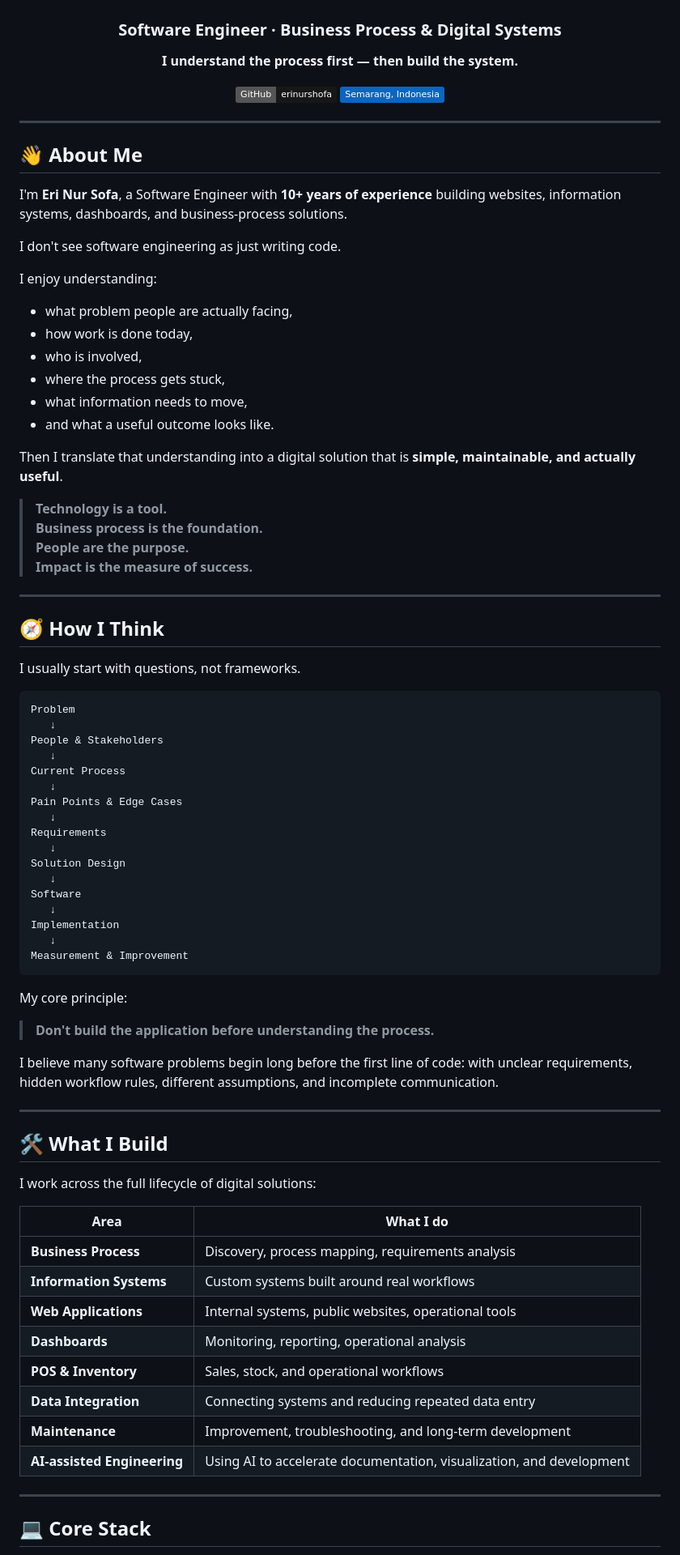
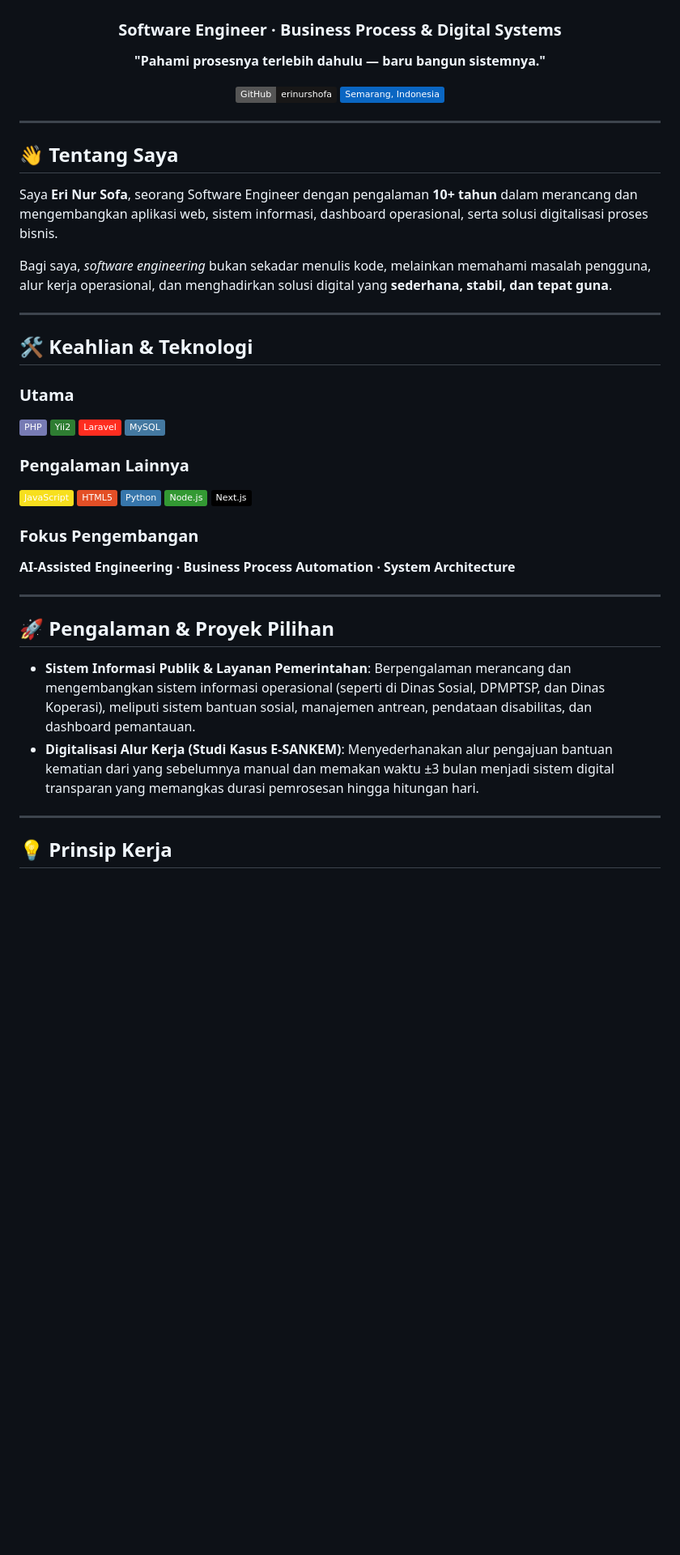
Before and after one commit to erinurshofa/erinurshofa, a Markdown page: README.md, the part around one of its changes. Shown at 81% size. Rendered like a GitHub page; badges without logos; blank space fills up the shorter version.

Commit message:
Update README: Ringkas dan menggunakan Bahasa Indonesia

````diff
--- a/README.md
+++ b/README.md
@@ -4,7 +4,7 @@
 
 ### Software Engineer · Business Process & Digital Systems
 
-**I understand the process first — then build the system.**
+**"Pahami prosesnya terlebih dahulu — baru bangun sistemnya."**
 
 [![GitHub](https://img.shields.io/badge/GitHub-erinurshofa-181717?style=flat&logo=github)](https://github.com/erinurshofa)
 [![Location](https://img.shields.io/badge/Semarang%2C%20Indonesia-0A66C2?style=flat&logo=googlemaps&logoColor=white)](https://www.google.com/maps/search/?api=1&query=Semarang%2C%20Indonesia)
@@ -13,79 +13,40 @@
 
 ---
 
-## 👋 About Me
+## 👋 Tentang Saya
 
-I'm **Eri Nur Sofa**, a Software Engineer with **10+ years of experience** building websites, information systems, dashboards, and business-process solutions.
+Saya **Eri Nur Sofa**, seorang Software Engineer dengan pengalaman **10+ tahun** dalam merancang dan mengembangkan aplikasi web, sistem informasi, dashboard operasional, serta solusi digitalisasi proses bisnis.
 
-I don't see software engineering as just writing code.
-
-I enjoy understanding:
-
-- what problem people are actually facing,
-- how work is done today,
-- who is involved,
-- where the process gets stuck,
-- what information needs to move,
-- and what a useful outcome looks like.
-
-Then I translate that understanding into a digital solution that is **simple, maintainable, and actually useful**.
-
-> **Technology is a tool.
-> Business process is the foundation.
-> People are the purpose.
-> Impact is the measure of success.**
+Bagi saya, *software engineering* bukan sekadar menulis kode, melainkan memahami masalah pengguna, alur kerja operasional, dan menghadirkan solusi digital yang **sederhana, stabil, dan tepat guna**.
 
 ---
 
-## 🧭 How I Think
+## 🛠️ Keahlian & Teknologi
 
-I usually start with questions, not frameworks.
+### Utama
+![PHP](https://img.shields.io/badge/PHP-777BB4?style=flat&logo=php&logoColor=white)
+![Yii2](https://img.shields.io/badge/Yii2-2E7D32?style=flat&logo=yii&logoColor=white)
+![Laravel](https://img.shields.io/badge/Laravel-FF2D20?style=flat&logo=laravel&logoColor=white)
+![MySQL](https://img.shields.io/badge/MySQL-4479A1?style=flat&logo=mysql&logoColor=white)
 
-```text
-Problem
-   ↓
-People & Stakeholders
-   ↓
-Current Process
-   ↓
-Pain Points & Edge Cases
-   ↓
-Requirements
-   ↓
-Solution Design
-   ↓
-Software
-   ↓
-Implementation
-   ↓
-Measurement & Improvement
-```
+### Pengalaman Lainnya
+![JavaScript](https://img.shields.io/badge/JavaScript-F7DF1E?style=flat&logo=javascript&logoColor=black)
+![HTML5](https://img.shields.io/badge/HTML5-E34F26?style=flat&logo=html5&logoColor=white)
+![Python](https://img.shields.io/badge/Python-3776AB?style=flat&logo=python&logoColor=white)
+![Node.js](https://img.shields.io/badge/Node.js-339933?style=flat&logo=node.js&logoColor=white)
+![Next.js](https://img.shields.io/badge/Next.js-000000?style=flat&logo=next.js&logoColor=white)
 
-My core principle:
-
-> **Don't build the application before understanding the process.**
-
-I believe many software problems begin long before the first line of code:
-with unclear requirements, hidden workflow rules, different assumptions, and incomplete communication.
+### Fokus Pengembangan
+**AI-Assisted Engineering · Business Process Automation · System Architecture**
 
 ---
 
-## 🛠️ What I Build
+## 🚀 Pengalaman & Proyek Pilihan
 
-I work across the full lifecycle of digital solutions:
-
-| Area | What I do |
-|---|---|
-| **Business Process** | Discovery, process mapping, requirements analysis |
-| **Information Systems** | Custom systems built around real workflows |
-| **Web Applications** | Internal systems, public websites, operational tools |
-| **Dashboards** | Monitoring, reporting, operational analysis |
-| **POS & Inventory** | Sales, stock, and operational workflows |
-| **Data Integration** | Connecting systems and reducing repeated data entry |
-| **Maintenance** | Improvement, troubleshooting, and long-term development |
-| **AI-assisted Engineering** | Using AI to accelerate documentation, visualization, and development |
+- **Sistem Informasi Publik & Layanan Pemerintahan**: Berpengalaman merancang dan mengembangkan sistem informasi operasional (seperti di Dinas Sosial, DPMPTSP, dan Dinas Koperasi), meliputi sistem bantuan sosial, manajemen antrean, pendataan disabilitas, dan dashboard pemantauan.
+- **Digitalisasi Alur Kerja (Studi Kasus E-SANKEM)**: Menyederhanakan alur pengajuan bantuan kematian dari yang sebelumnya manual dan memakan waktu ±3 bulan menjadi sistem digital transparan yang memangkas durasi pemrosesan hingga hitungan hari.
 
 ---
 
-## 💻 Core Stack
+## 💡 Prinsip Kerja
 
````
Also changed, not shown: other parts of README.md (+8 -225 lines).
